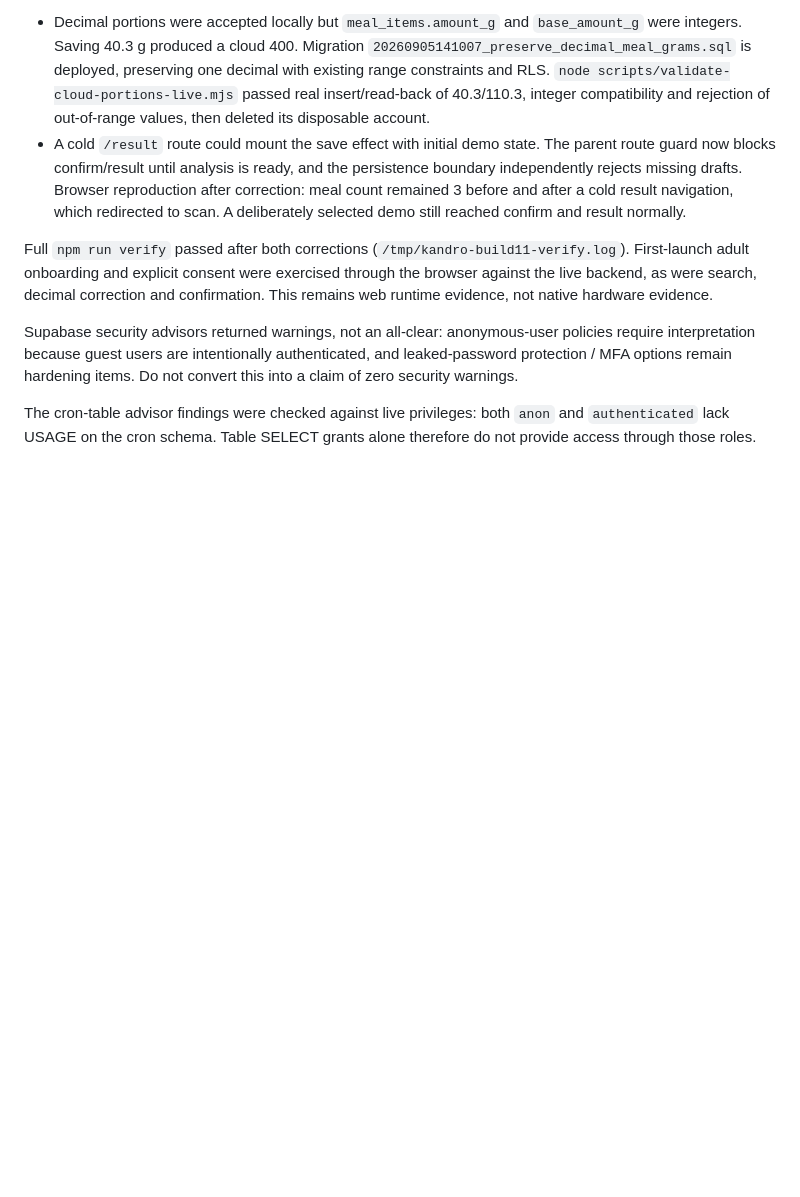
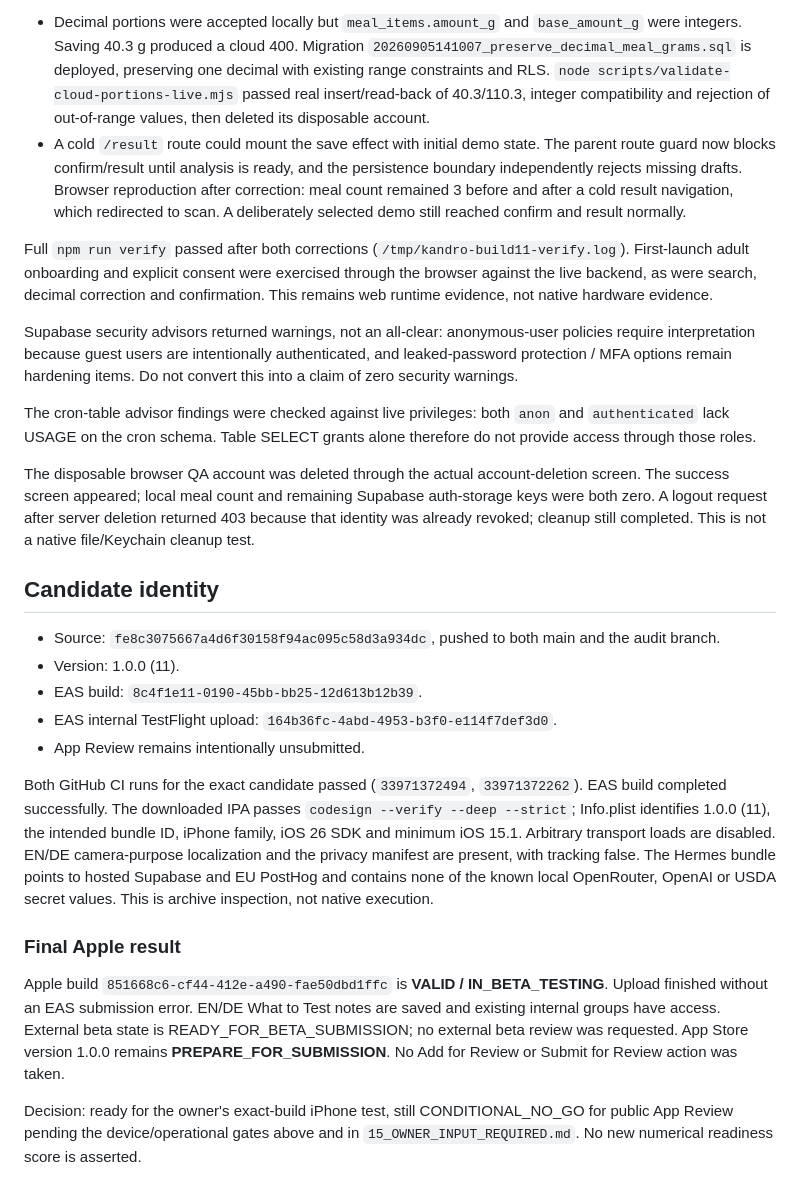
Before and after one commit to hewaddorani22-glitch/kadro, a Markdown page: release/app-store-audit/23_TESTFLIGHT_REFRESH.md, the part around the change. GitHub-like rendering; blank space fills up the shorter version.

Commit message:
docs: record verified TestFlight 11 and remaining device gates

```diff
--- a/release/app-store-audit/23_TESTFLIGHT_REFRESH.md
+++ b/release/app-store-audit/23_TESTFLIGHT_REFRESH.md
@@ -42,3 +42,21 @@ Full `npm run verify` passed after both corrections (`/tmp/kandro-build11-verify
 Supabase security advisors returned warnings, not an all-clear: anonymous-user policies require interpretation because guest users are intentionally authenticated, and leaked-password protection / MFA options remain hardening items. Do not convert this into a claim of zero security warnings.
 
 The cron-table advisor findings were checked against live privileges: both `anon` and `authenticated` lack USAGE on the cron schema. Table SELECT grants alone therefore do not provide access through those roles.
+
+The disposable browser QA account was deleted through the actual account-deletion screen. The success screen appeared; local meal count and remaining Supabase auth-storage keys were both zero. A logout request after server deletion returned 403 because that identity was already revoked; cleanup still completed. This is not a native file/Keychain cleanup test.
+
+## Candidate identity
+
+- Source: `fe8c3075667a4d6f30158f94ac095c58d3a934dc`, pushed to both main and the audit branch.
+- Version: 1.0.0 (11).
+- EAS build: `8c4f1e11-0190-45bb-bb25-12d613b12b39`.
+- EAS internal TestFlight upload: `164b36fc-4abd-4953-b3f0-e114f7def3d0`.
+- App Review remains intentionally unsubmitted.
+
+Both GitHub CI runs for the exact candidate passed (`33971372494`, `33971372262`). EAS build completed successfully. The downloaded IPA passes `codesign --verify --deep --strict`; Info.plist identifies 1.0.0 (11), the intended bundle ID, iPhone family, iOS 26 SDK and minimum iOS 15.1. Arbitrary transport loads are disabled. EN/DE camera-purpose localization and the privacy manifest are present, with tracking false. The Hermes bundle points to hosted Supabase and EU PostHog and contains none of the known local OpenRouter, OpenAI or USDA secret values. This is archive inspection, not native execution.
+
+### Final Apple result
+
+Apple build `851668c6-cf44-412e-a490-fae50dbd1ffc` is **VALID / IN_BETA_TESTING**. Upload finished without an EAS submission error. EN/DE What to Test notes are saved and existing internal groups have access. External beta state is READY_FOR_BETA_SUBMISSION; no external beta review was requested. App Store version 1.0.0 remains **PREPARE_FOR_SUBMISSION**. No Add for Review or Submit for Review action was taken.
+
+Decision: ready for the owner's exact-build iPhone test, still CONDITIONAL_NO_GO for public App Review pending the device/operational gates above and in `15_OWNER_INPUT_REQUIRED.md`. No new numerical readiness score is asserted.
```
Also changed, not shown: release/app-store-audit/15_OWNER_INPUT_REQUIRED.md (+3 -3 lines), release/app-store-audit/16_FINAL_GO_NO_GO.md (+6 -3 lines).
